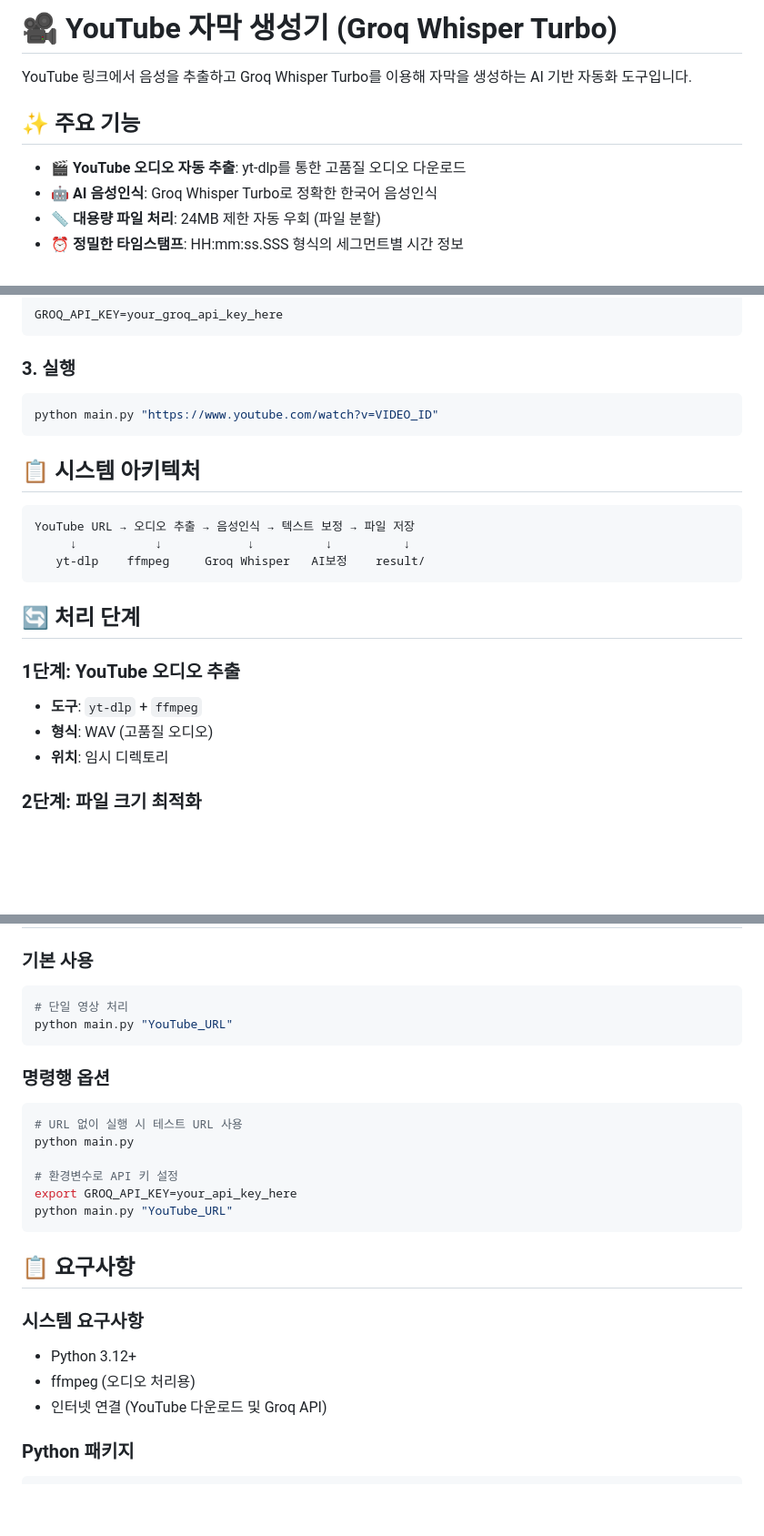
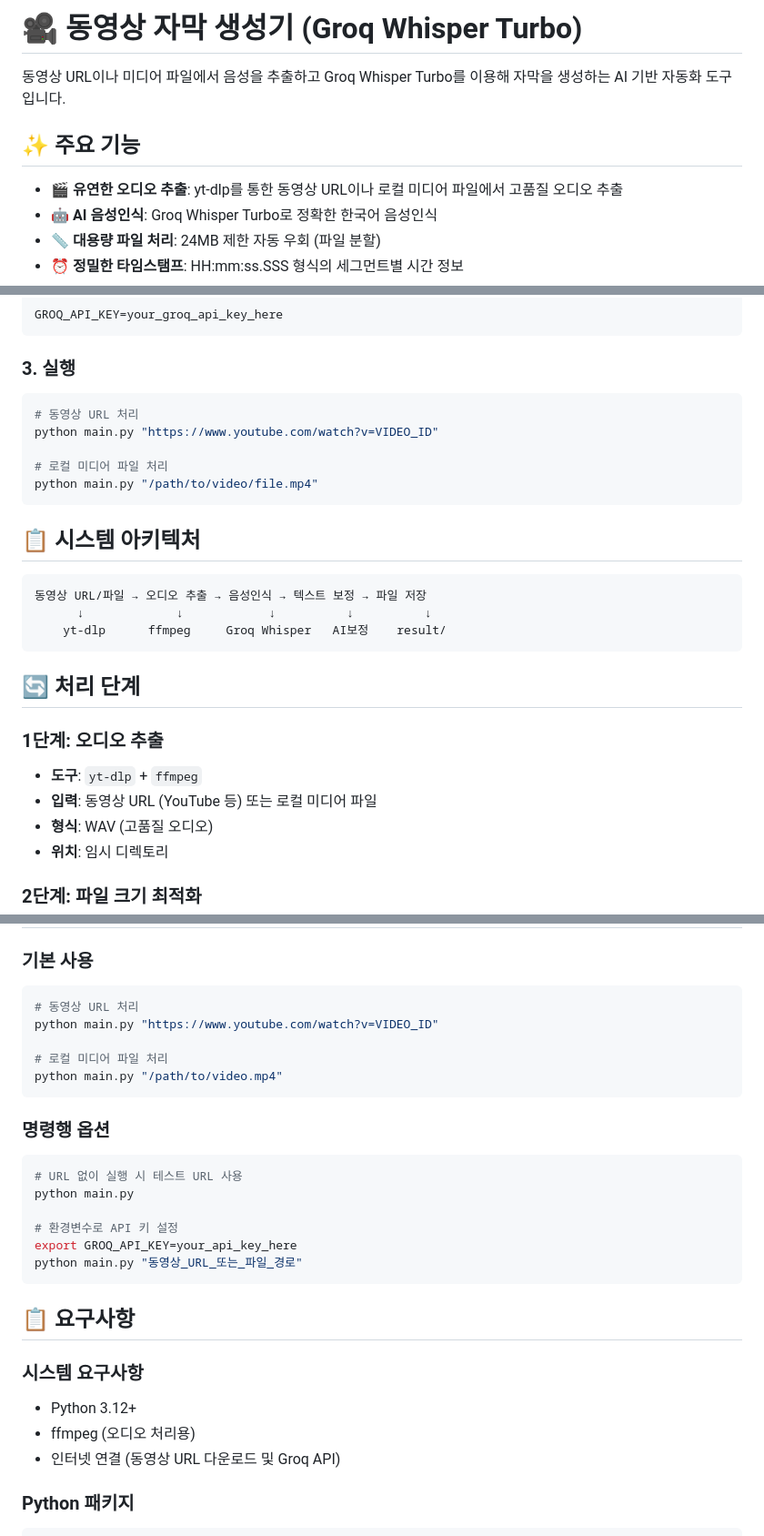
Before and after one commit to e7217/sogon, a Markdown page: README_ko.md, 3 parts joined by grey strips. Shown at 91% size. Rendered like a GitHub page; blank space fills up the shorter version.

````diff
--- a/README_ko.md
+++ b/README_ko.md
@@ -1,10 +1,10 @@
-# 🎥 YouTube 자막 생성기 (Groq Whisper Turbo)
+# 🎥 동영상 자막 생성기 (Groq Whisper Turbo)
 
-YouTube 링크에서 음성을 추출하고 Groq Whisper Turbo를 이용해 자막을 생성하는 AI 기반 자동화 도구입니다.
+동영상 URL이나 미디어 파일에서 음성을 추출하고 Groq Whisper Turbo를 이용해 자막을 생성하는 AI 기반 자동화 도구입니다.
 
 ## ✨ 주요 기능
 
-- 🎬 **YouTube 오디오 자동 추출**: yt-dlp를 통한 고품질 오디오 다운로드
+- 🎬 **유연한 오디오 추출**: yt-dlp를 통한 동영상 URL이나 로컬 미디어 파일에서 고품질 오디오 추출
 - 🤖 **AI 음성인식**: Groq Whisper Turbo로 정확한 한국어 음성인식
 - 📏 **대용량 파일 처리**: 24MB 제한 자동 우회 (파일 분할)
 - ⏰ **정밀한 타임스탬프**: HH:mm:ss.SSS 형식의 세그먼트별 시간 정보
@@ -34,21 +34,26 @@ GROQ_API_KEY=your_groq_api_key_here
 ### 3. 실행
 
 ```bash
+# 동영상 URL 처리
 python main.py "https://www.youtube.com/watch?v=VIDEO_ID"
+
+# 로컬 미디어 파일 처리
+python main.py "/path/to/video/file.mp4"
 ```
 
 ## 📋 시스템 아키텍처
 
 ```
-YouTube URL → 오디오 추출 → 음성인식 → 텍스트 보정 → 파일 저장
-     ↓           ↓            ↓          ↓          ↓
-   yt-dlp    ffmpeg     Groq Whisper   AI보정    result/
+동영상 URL/파일 → 오디오 추출 → 음성인식 → 텍스트 보정 → 파일 저장
+      ↓             ↓            ↓          ↓          ↓
+    yt-dlp      ffmpeg     Groq Whisper   AI보정    result/
 ```
 
 ## 🔄 처리 단계
 
-### 1단계: YouTube 오디오 추출
+### 1단계: 오디오 추출
 - **도구**: `yt-dlp` + `ffmpeg`
+- **입력**: 동영상 URL (YouTube 등) 또는 로컬 미디어 파일
 - **형식**: WAV (고품질 오디오)
 - **위치**: 임시 디렉토리
 
@@ -181,8 +186,11 @@ if file_size_mb > 24:
 
 ### 기본 사용
 ```bash
-# 단일 영상 처리
-python main.py "YouTube_URL"
+# 동영상 URL 처리
+python main.py "https://www.youtube.com/watch?v=VIDEO_ID"
+
+# 로컬 미디어 파일 처리
+python main.py "/path/to/video.mp4"
 ```
 
 ### 명령행 옵션
@@ -192,7 +200,7 @@ python main.py
 
 # 환경변수로 API 키 설정
 export GROQ_API_KEY=your_api_key_here
-python main.py "YouTube_URL"
+python main.py "동영상_URL_또는_파일_경로"
 ```
 
 ## 📋 요구사항
@@ -200,7 +208,7 @@ python main.py "YouTube_URL"
 ### 시스템 요구사항
 - Python 3.12+
 - ffmpeg (오디오 처리용)
-- 인터넷 연결 (YouTube 다운로드 및 Groq API)
+- 인터넷 연결 (동영상 URL 다운로드 및 Groq API)
 
 ### Python 패키지
 ```toml
````
Also changed, not shown: other parts of README_ko.md (+2 -2 lines), README.md (+21 -13 lines).
